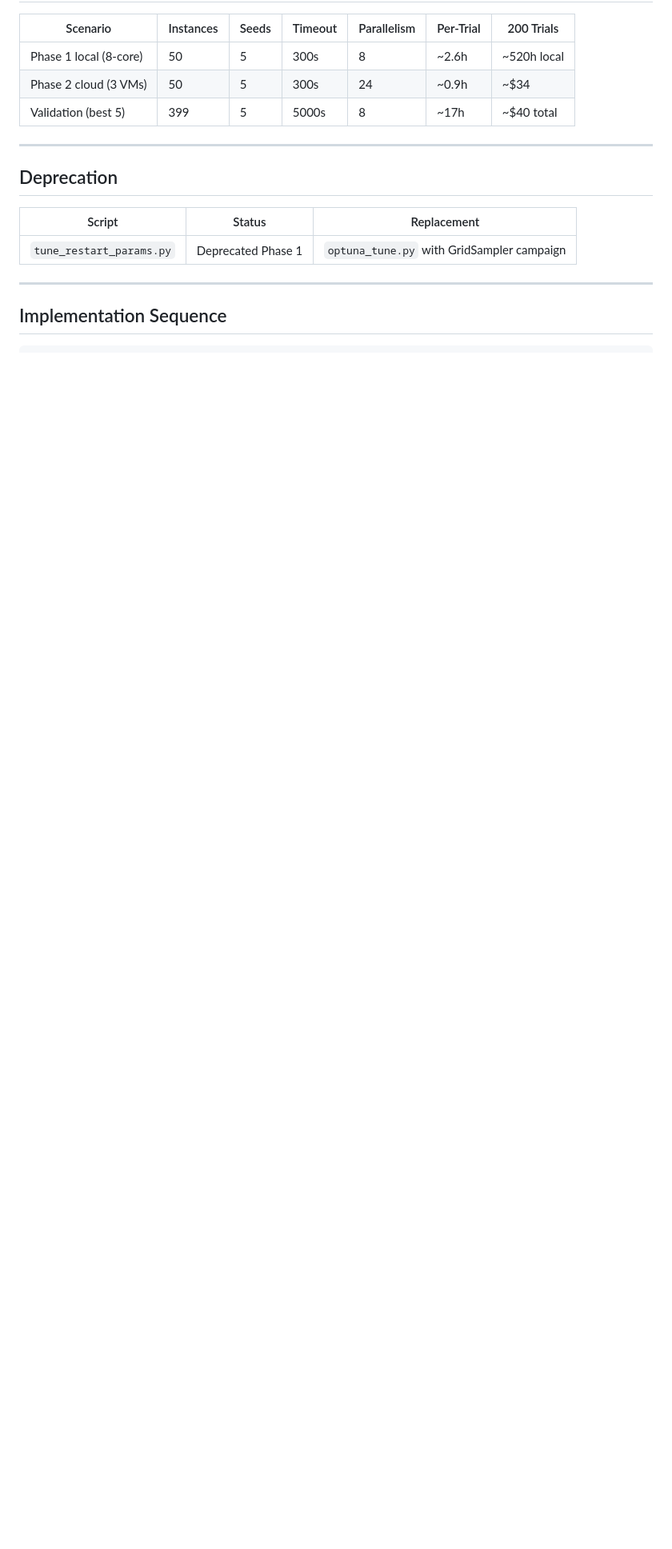
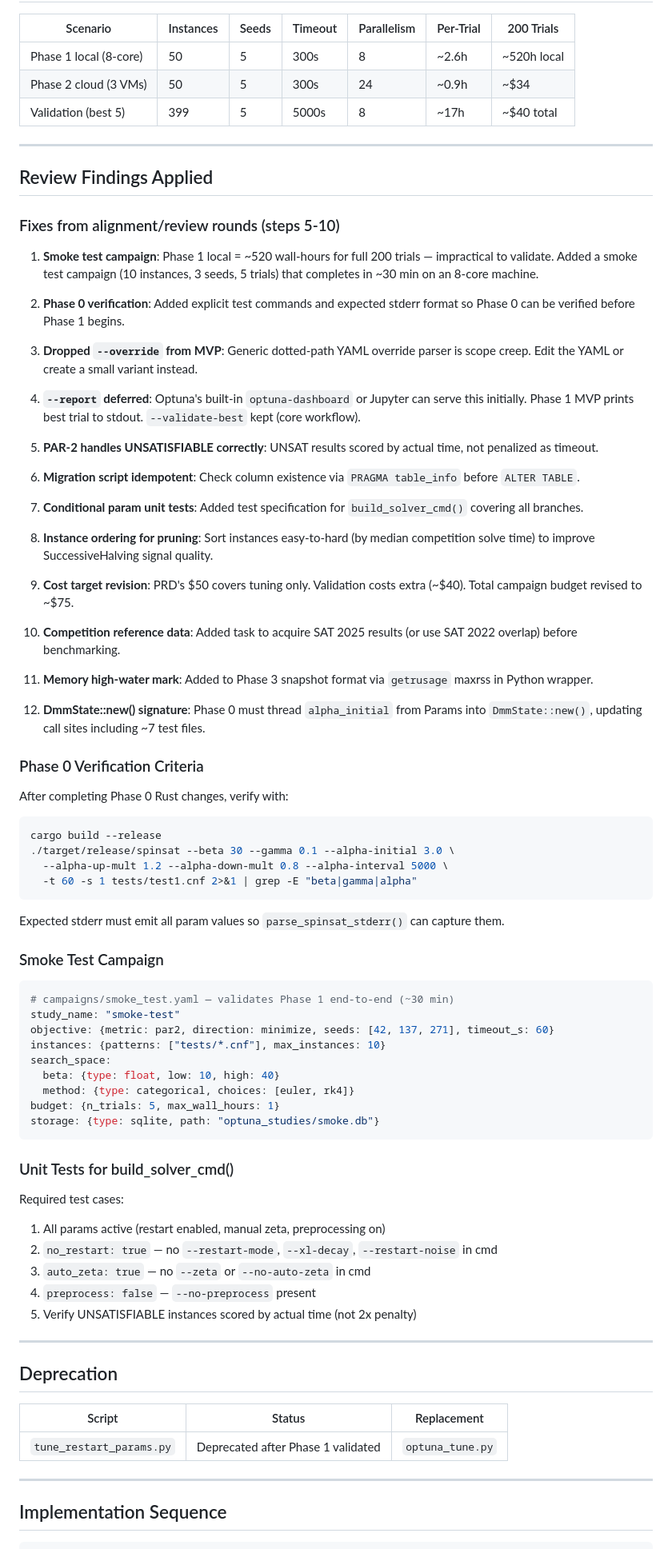
Before and after one commit to seanbearden/SpinSAT, a Markdown page: .prd-reviews/ss-mol-25sb/design-doc.md, the part around one of its changes. Shown at 80% size. Rendered like a GitHub page; blank space fills up the shorter version.

Commit message:
docs: apply alignment/review fixes to design doc (ss-mol-25sb)

````diff
--- a/.prd-reviews/ss-mol-25sb/design-doc.md
+++ b/.prd-reviews/ss-mol-25sb/design-doc.md
@@ -328,11 +328,75 @@ Coordinator (local or VM)
 
 ---
 
+## Review Findings Applied
+
+### Fixes from alignment/review rounds (steps 5-10)
+
+1. **Smoke test campaign**: Phase 1 local = ~520 wall-hours for full 200 trials — impractical to validate. Added a smoke test campaign (10 instances, 3 seeds, 5 trials) that completes in ~30 min on an 8-core machine.
+
+2. **Phase 0 verification**: Added explicit test commands and expected stderr format so Phase 0 can be verified before Phase 1 begins.
+
+3. **Dropped `--override` from MVP**: Generic dotted-path YAML override parser is scope creep. Edit the YAML or create a small variant instead.
+
+4. **`--report` deferred**: Optuna's built-in `optuna-dashboard` or Jupyter can serve this initially. Phase 1 MVP prints best trial to stdout. `--validate-best` kept (core workflow).
+
+5. **PAR-2 handles UNSATISFIABLE correctly**: UNSAT results scored by actual time, not penalized as timeout.
+
+6. **Migration script idempotent**: Check column existence via `PRAGMA table_info` before `ALTER TABLE`.
+
+7. **Conditional param unit tests**: Added test specification for `build_solver_cmd()` covering all branches.
+
+8. **Instance ordering for pruning**: Sort instances easy-to-hard (by median competition solve time) to improve SuccessiveHalving signal quality.
+
+9. **Cost target revision**: PRD's $50 covers tuning only. Validation costs extra (~$40). Total campaign budget revised to ~$75.
+
+10. **Competition reference data**: Added task to acquire SAT 2025 results (or use SAT 2022 overlap) before benchmarking.
+
+11. **Memory high-water mark**: Added to Phase 3 snapshot format via `getrusage` maxrss in Python wrapper.
+
+12. **DmmState::new() signature**: Phase 0 must thread `alpha_initial` from Params into `DmmState::new()`, updating call sites including ~7 test files.
+
+### Phase 0 Verification Criteria
+
+After completing Phase 0 Rust changes, verify with:
+```bash
+cargo build --release
+./target/release/spinsat --beta 30 --gamma 0.1 --alpha-initial 3.0 \
+  --alpha-up-mult 1.2 --alpha-down-mult 0.8 --alpha-interval 5000 \
+  -t 60 -s 1 tests/test1.cnf 2>&1 | grep -E "beta|gamma|alpha"
+```
+Expected stderr must emit all param values so `parse_spinsat_stderr()` can capture them.
+
+### Smoke Test Campaign
+
+```yaml
+# campaigns/smoke_test.yaml — validates Phase 1 end-to-end (~30 min)
+study_name: "smoke-test"
+objective: {metric: par2, direction: minimize, seeds: [42, 137, 271], timeout_s: 60}
+instances: {patterns: ["tests/*.cnf"], max_instances: 10}
+search_space:
+  beta: {type: float, low: 10, high: 40}
+  method: {type: categorical, choices: [euler, rk4]}
+budget: {n_trials: 5, max_wall_hours: 1}
+storage: {type: sqlite, path: "optuna_studies/smoke.db"}
+```
+
+### Unit Tests for build_solver_cmd()
+
+Required test cases:
+1. All params active (restart enabled, manual zeta, preprocessing on)
+2. `no_restart: true` — no `--restart-mode`, `--xl-decay`, `--restart-noise` in cmd
+3. `auto_zeta: true` — no `--zeta` or `--no-auto-zeta` in cmd
+4. `preprocess: false` — `--no-preprocess` present
+5. Verify UNSATISFIABLE instances scored by actual time (not 2x penalty)
+
+---
+
 ## Deprecation
 
 | Script | Status | Replacement |
 |--------|--------|-------------|
-| `tune_restart_params.py` | Deprecated Phase 1 | `optuna_tune.py` with GridSampler campaign |
+| `tune_restart_params.py` | Deprecated after Phase 1 validated | `optuna_tune.py` |
 
 ---
 
````
Also changed, not shown: other parts of .prd-reviews/ss-mol-25sb/design-doc.md (+12 -9 lines).
